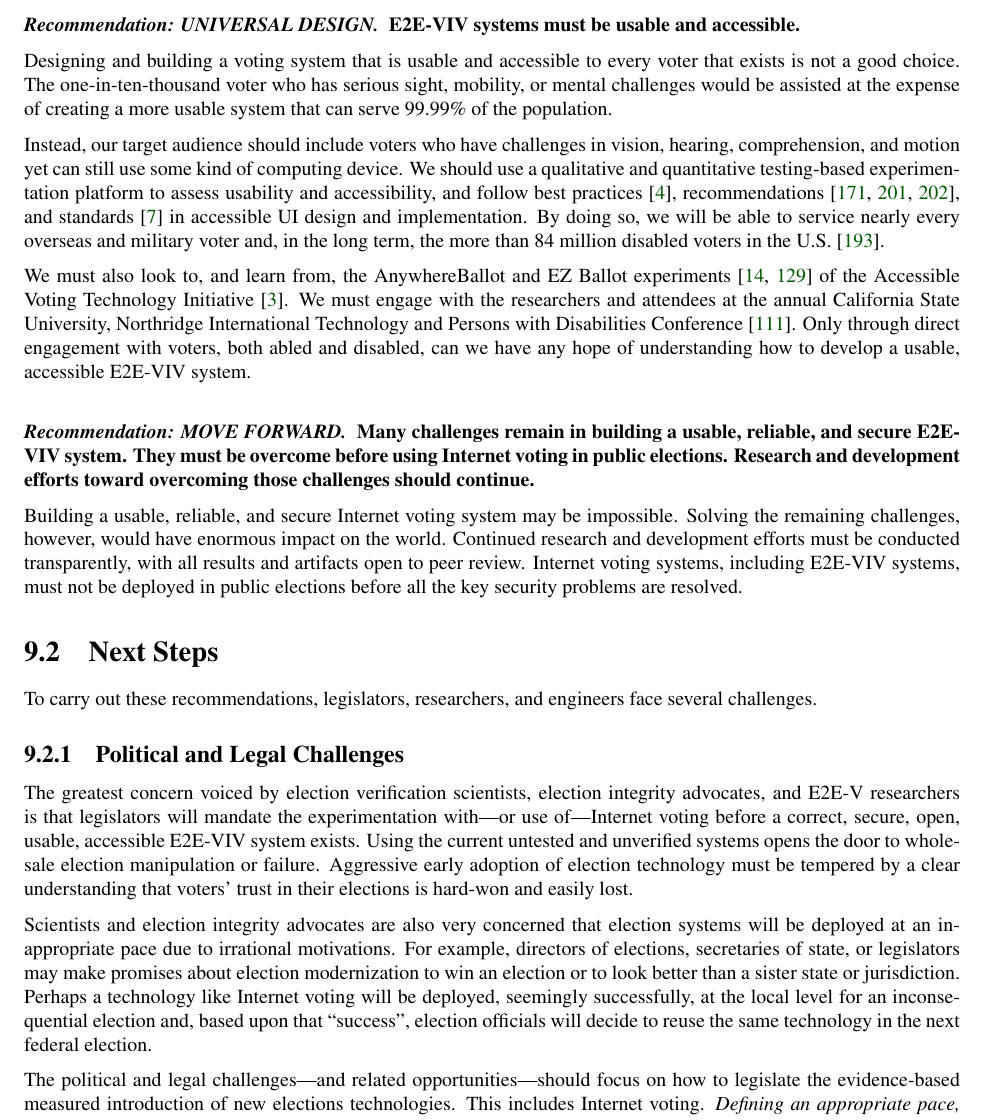
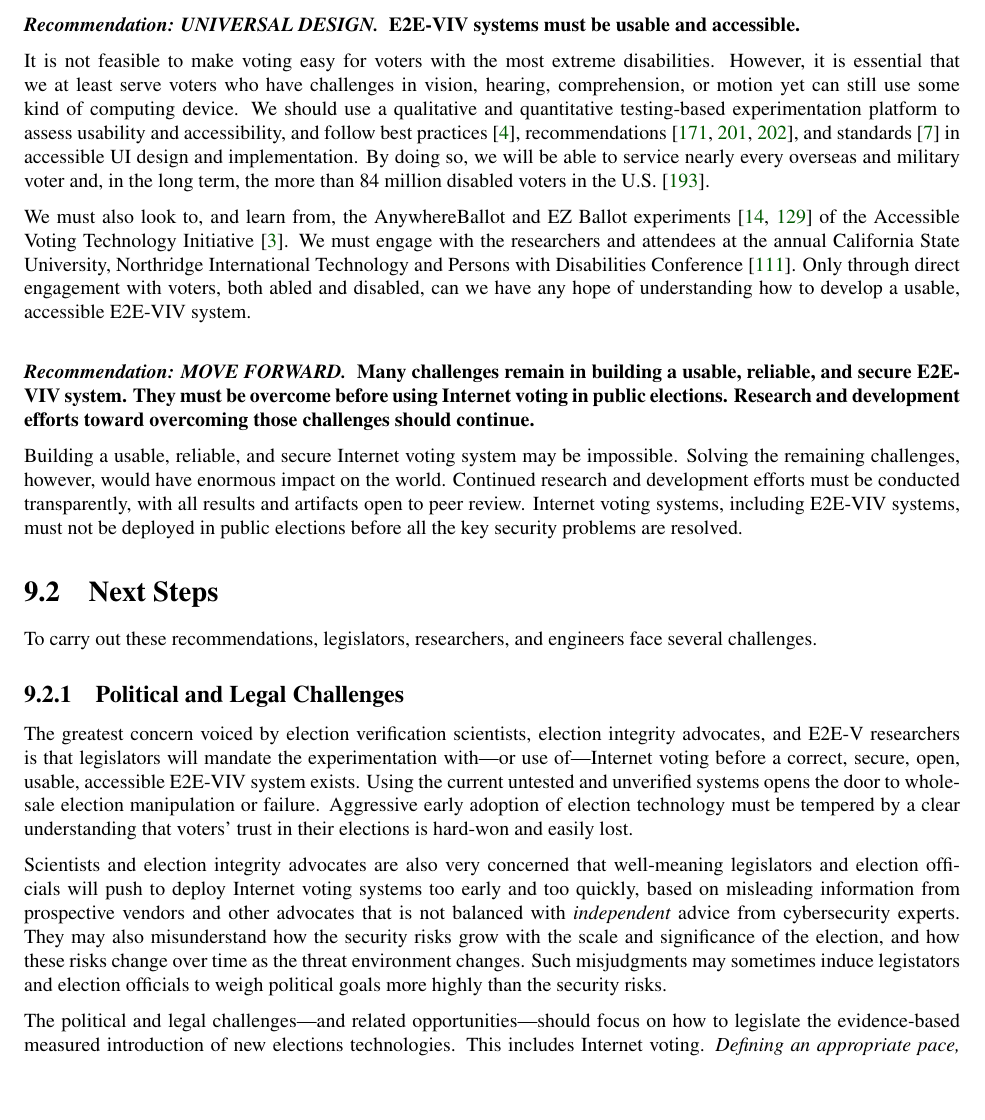
Before and after one commit to GaloisInc/e2eviv, a LaTeX thesis (report/report.tex, which reads report/conclusion.tex): part of page 107 of 127, cut so that both start at the same text, the shorter picture padded with empty space. Compiled offline with pdfLaTeX.

Commit message:
Updates to the conclusion integrating David Jefferson's comments (except for the Coda, which has not been worked on further yet).

```diff
--- a/report/conclusion.tex
+++ b/report/conclusion.tex
@@ -144,17 +144,12 @@ deployment.
 \vspace{12pt} \textbf{\emph{Recommendation: UNIVERSAL DESIGN.} \
   E2E-VIV systems must be usable and accessible.}
 
-Designing and building a voting system that is usable and accessible
-to every voter that exists is not a good choice. The
-one-in-ten-thousand voter who has serious sight, mobility, or
-mental challenges would be assisted at the expense of creating a more
-usable system that can serve 99.99\% of the population.
-
-Instead, our target audience should include voters who have challenges
-in vision, hearing, comprehension, and motion yet can still use some
-kind of computing device. We should use a qualitative and quantitative
-testing-based experimentation platform to assess usability and
-accessibility, and follow best
+It is not feasible to make voting easy for voters with the most
+extreme disabilities. However, it is essential that we at least serve
+voters who have challenges in vision, hearing, comprehension, or
+motion yet can still use some kind of computing device. We should use
+a qualitative and quantitative testing-based experimentation platform
+to assess usability and accessibility, and follow best
 practices~\cite{materials-at-elections.itif.org},
 recommendations~\cite{WAI,Section508,WAVE}, and
 standards~\cite{ADAStandards} in accessible UI design and
@@ -208,15 +203,15 @@ tempered by a clear understanding that voters' trust in their
 elections is hard-won and easily lost.
 
 Scientists and election integrity advocates are also very concerned
-that election systems will be deployed at an inappropriate pace due to
-irrational motivations. For example, directors of elections,
-secretaries of state, or legislators may make promises about election
-modernization to win an election or to look better than a sister state
-or jurisdiction. Perhaps a technology like Internet voting will be
-deployed, seemingly successfully, at the local level for an
-inconsequential election and, based upon that ``success'', election
-officials will decide to reuse the same technology in the next federal
-election.
+that well-meaning legislators and election officials will push to
+deploy Internet voting systems too early and too quickly, based on
+misleading information from prospective vendors and other advocates
+that is not balanced with \emph{independent} advice from cybersecurity
+experts.  They may also misunderstand how the security risks grow with
+the scale and significance of the election, and how these risks change
+over time as the threat environment changes. Such misjudgments may
+sometimes induce legistators and election officials to weigh political
+goals more highly than the security risks.
 
 The political and legal challenges---and related
 opportunities---should focus on how to legislate the evidence-based
```
Also changed, not shown: report/report.pdf, report/conclusion.tex (18 more changed lines).
